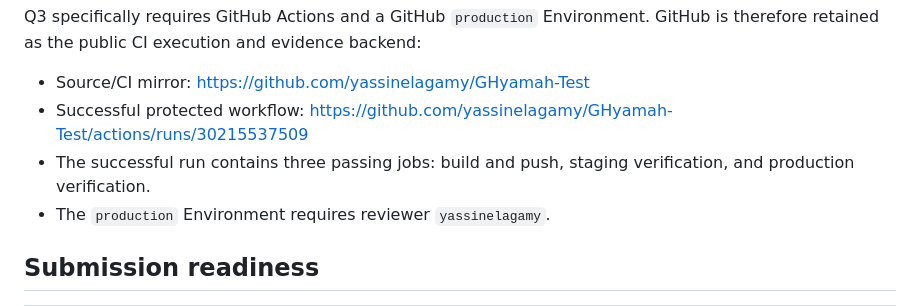
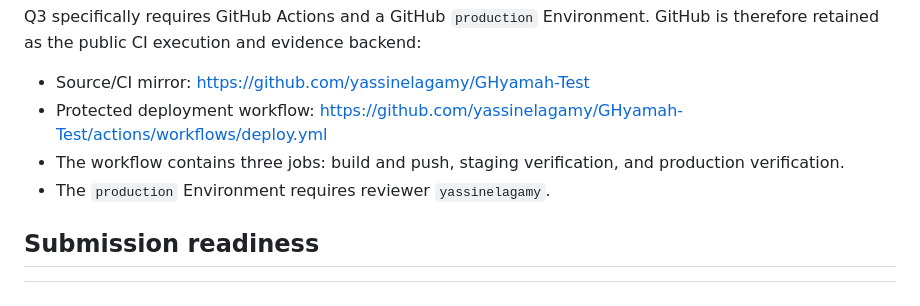
Before and after one commit to yassinelagamy/GHyamah-Test, a Markdown page: README.md, the part around one of its changes. Drawn GitHub-style.

Commit message:
docs: link stable workflow page [skip ci]

```diff
--- a/README.md
+++ b/README.md
@@ -18,10 +18,10 @@ Q3 specifically requires GitHub Actions and a GitHub `production` Environment.
 GitHub is therefore retained as the public CI execution and evidence backend:
 
 - Source/CI mirror: <https://github.com/yassinelagamy/GHyamah-Test>
-- Successful protected workflow:
-  <https://github.com/yassinelagamy/GHyamah-Test/actions/runs/30215537509>
-- The successful run contains three passing jobs: build and push, staging
-  verification, and production verification.
+- Protected deployment workflow:
+  <https://github.com/yassinelagamy/GHyamah-Test/actions/workflows/deploy.yml>
+- The workflow contains three jobs: build and push, staging verification,
+  and production verification.
 - The `production` Environment requires reviewer `yassinelagamy`.
 
 ## Submission readiness
```
Also changed, not shown: other parts of README.md (+2 -2 lines).
